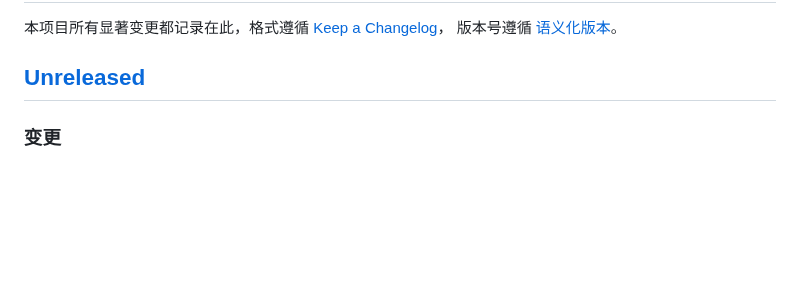
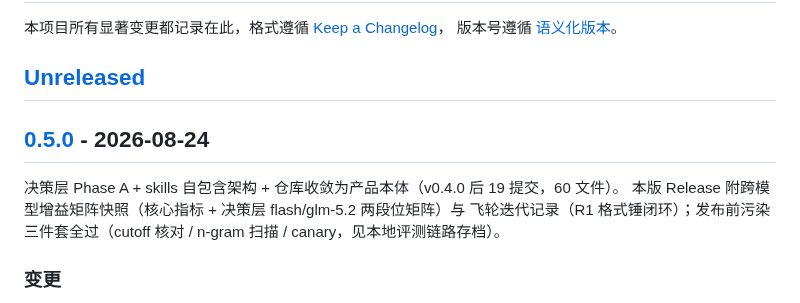
Before and after one commit to fishzjp/qa-skills, a Markdown page: CHANGELOG.md, the part around one of its changes. Rendered like a GitHub page; blank space fills up the shorter version.

Commit message:
v0.5.0 定版：Unreleased 落为 0.5.0，随版发布跨模型增益矩阵快照
- CHANGELOG Unreleased 段定版为 [0.5.0] - 2026-08-24，补 v0.4.0...v0.5.0 对比链接
- 版本定位：决策层 Phase A + skills 自包含架构 + 仓库收敛为产品本体（19 提交，60 文件）
- 发布前置已完成（本地证据链存档，不随仓库分发）：
  - 污染三件套全过：cutoff 涉及模型全干净（ox-alpha 标警但未参与对外数字）、
    n-gram 决策层三轮逐任务零告警（旧轮 15 处命中维持 2026-08-21 基线裁决）、
    canary 23 任务全覆盖（tsd 任务族 5 个新植入，材料从未公开、窗口有效）
  - 增益矩阵快照：核心表（异构裁判口径）+ 决策层跨模型矩阵
    （flash Off 0→On 0.880 / glm-5.2 Off 0→On 0.955，Off 零显式决策双段位复现）
    + R1 格式锤迭代记录，存档 eval/results/releases/v0.5.0-gain-matrix.md
- on_scan 中强模型侧思考预算伪影待重跑（不阻塞发布，已在已知限制披露）

```diff
--- a/CHANGELOG.md
+++ b/CHANGELOG.md
@@ -4,6 +4,13 @@
 版本号遵循 [语义化版本](https://semver.org/lang/zh-CN/)。
 
 ## [Unreleased]
+
+## [0.5.0] - 2026-08-24
+
+决策层 Phase A + skills 自包含架构 + 仓库收敛为产品本体（v0.4.0 后 19 提交，60 文件）。
+本版 Release 附跨模型增益矩阵快照（核心指标 + 决策层 flash/glm-5.2 两段位矩阵）与
+飞轮迭代记录（R1 格式锤闭环）；发布前污染三件套全过（cutoff 核对 / n-gram 扫描 /
+canary，见本地评测链路存档）。
 
 ### 变更
 
```
Also changed, not shown: other parts of CHANGELOG.md (+2 -1 lines).
